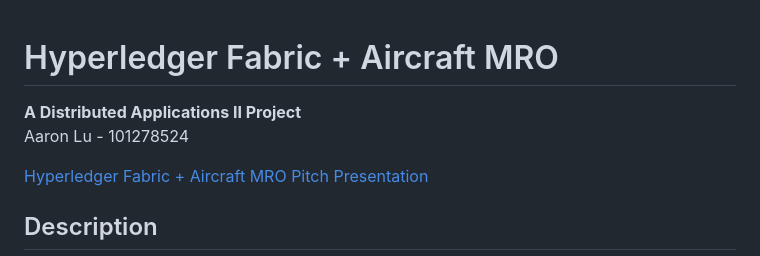
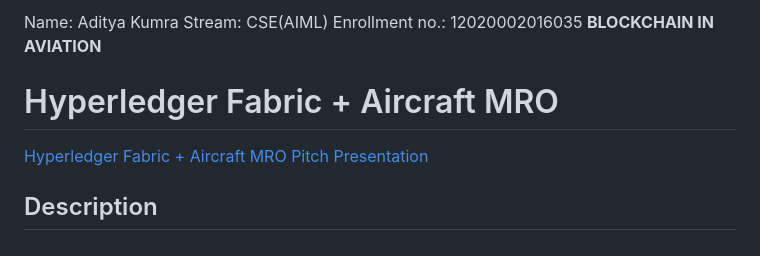
Before and after one commit to ckCrimson/Block_chain_in_aviation, a Markdown page: README.md, the part around the change. Rendered like a GitHub page.

```diff
--- a/README.md
+++ b/README.md
@@ -1,7 +1,10 @@
+Name: Aditya Kumra
+Stream: CSE(AIML)
+Enrollment no.: 12020002016035
+**BLOCKCHAIN IN AVIATION**
+
 # Hyperledger Fabric + Aircraft MRO
 
-**A Distributed Applications II Project**
-Aaron Lu - 101278524
 
 [Hyperledger Fabric + Aircraft MRO Pitch Presentation](https://docs.google.com/presentation/d/1wEVzxKrAMhcqZpjzRCup2dHBgFmt6gY-MDXYOtnlCzk/edit?usp=sharing)
 
```
